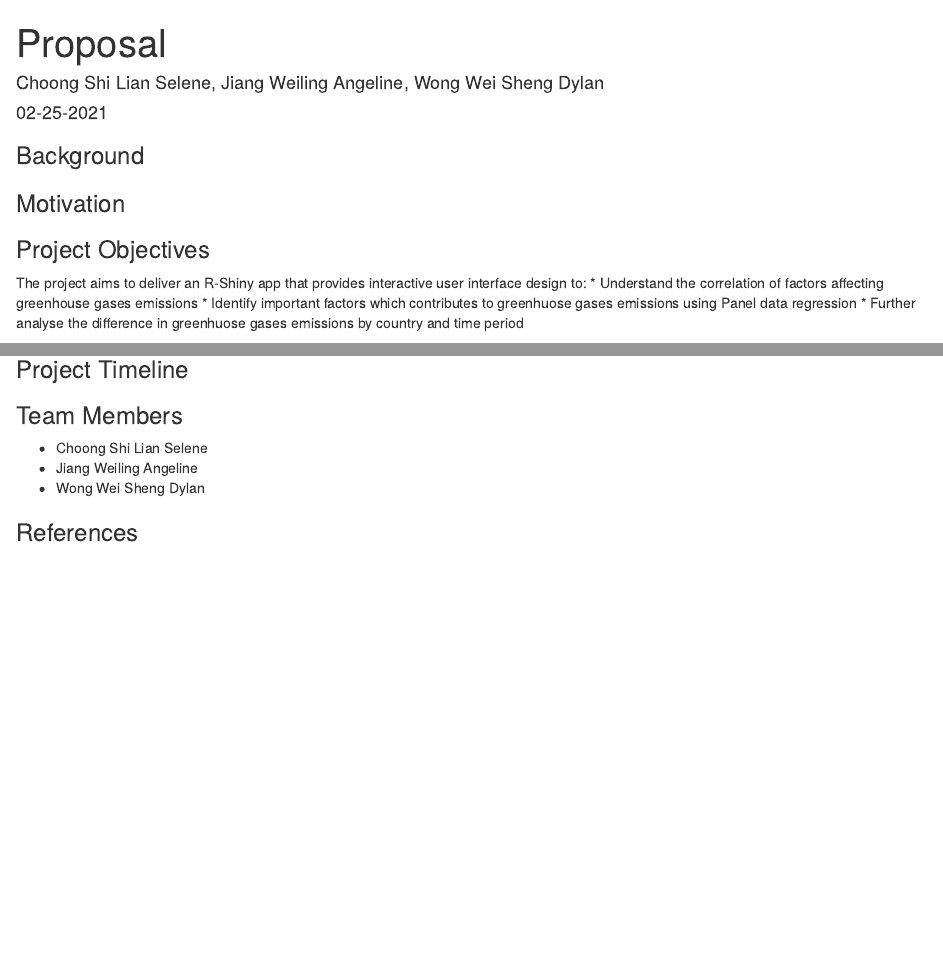
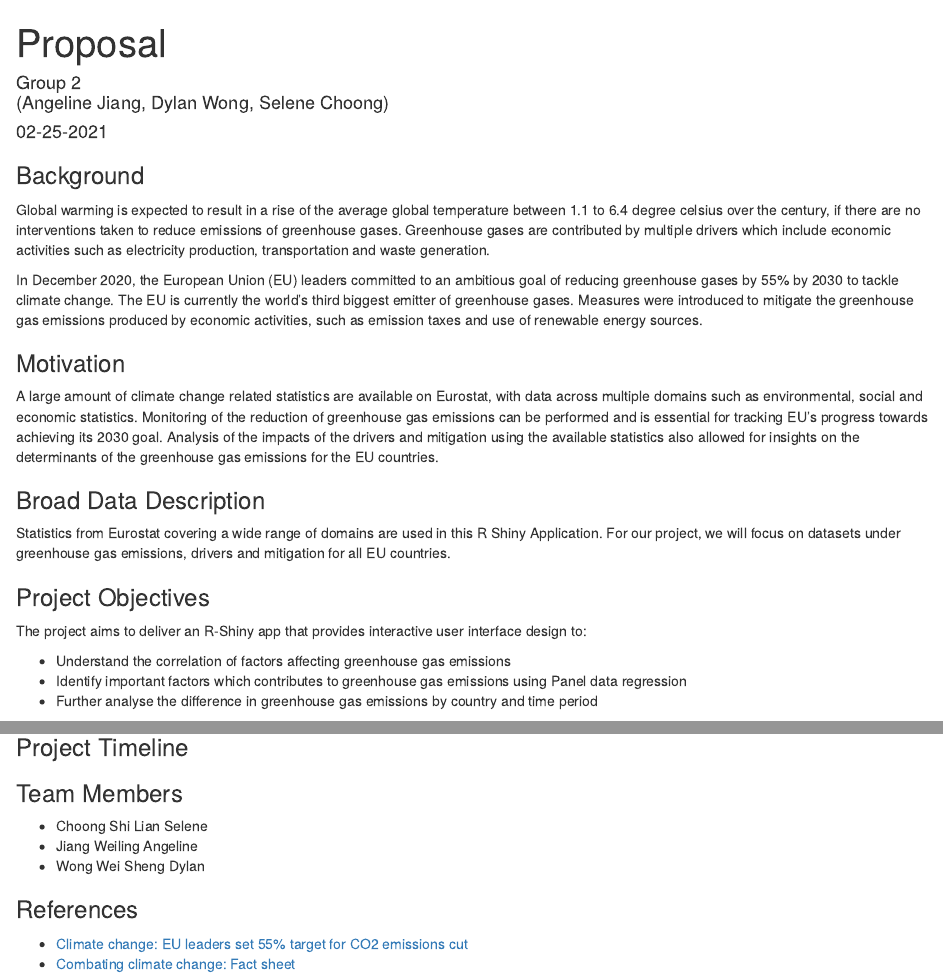
Before and after one commit to awljiang/bloggy, an R Markdown document (_posts/2021-02-25-proposal/proposal.Rmd): the page in a window 1100 px wide, from its top, and a second part further down, joined at a grey line. Rendered offline with R 4.5, knitr and Pandoc, with nearby package versions; drawn as R Markdown's standard HTML page in place of the format the file asks for.

Commit message:
update 2

````diff
--- a/_posts/2021-02-25-proposal/proposal.Rmd
+++ b/_posts/2021-02-25-proposal/proposal.Rmd
@@ -1,9 +1,9 @@
 ---
 title: "Proposal"
 description: |
-  A short description of the post.
+  Exploratory analysis of greenhouse gas emissions and Panel data regression for investigating the determinants of greenhouse gas emissions for European Union countries
 author:
-  - name: Choong Shi Lian Selene, Jiang Weiling Angeline, Wong Wei Sheng Dylan
+  - name: Group 2 <br> (Angeline Jiang, Dylan Wong, Selene Choong)
     url: {}
 date: 02-25-2021
 output:
@@ -16,17 +16,24 @@ output:
 knitr::opts_chunk$set(echo = FALSE)
 ```
 
+### Background
+Global warming is expected to result in a rise of the average global temperature between 1.1 to 6.4 degree celsius over the century, if there are no interventions taken to reduce emissions of greenhouse gases. Greenhouse gases are contributed by multiple drivers which include economic activities such as electricity production, transportation and waste generation.
 
-### Background
+In December 2020, the European Union (EU) leaders committed to an ambitious goal of reducing greenhouse gases by 55% by 2030 to tackle climate change. The EU is currently the world's third biggest emitter of greenhouse gases. Measures were introduced to mitigate the greenhouse gas emissions produced by economic activities, such as emission taxes and use of renewable energy sources.
 
 ### Motivation
+A large amount of climate change related statistics are available on Eurostat, with data across multiple domains such as environmental, social and economic statistics. Monitoring of the reduction of greenhouse gas emissions can be performed and is essential for tracking EU's progress towards achieving its 2030 goal. Analysis of the impacts of the drivers and mitigation using the available statistics also allowed for insights on the determinants of the greenhouse gas emissions for the EU countries.
 
+### Broad Data Description
+Statistics from Eurostat covering a wide range of domains are used in this R Shiny Application. For our project, we will focus on datasets under greenhouse gas emissions, drivers and mitigation for all EU countries.
 
 ### Project Objectives
 The project aims to deliver an R-Shiny app that provides interactive user interface design to:
-* Understand the correlation of factors affecting greenhouse gases emissions
-* Identify important factors which contributes to greenhuose gases emissions using Panel data regression
-* Further analyse the difference in greenhuose gases emissions by country and time period
+
+* Understand the correlation of factors affecting greenhouse gas emissions
+* Identify important factors which contributes to greenhouse gas emissions using Panel data regression
+* Further analyse the difference in greenhouse gas emissions by country and time period
+
 
 ### Proposed Scope and Methodology
 
@@ -60,3 +67,5 @@ The project aims to deliver an R-Shiny app that provides interactive user interf
 * Wong Wei Sheng Dylan
 
 ### References
+* [Climate change: EU leaders set 55% target for CO2 emissions cut](https://www.bbc.com/news/world-europe-55273004)
+* [Combating climate change: Fact sheet](https://www.europarl.europa.eu/factsheets/en/sheet/72/climate-change-and-the-environment#:~:text=The%20European%20Union%20(EU)%20is,a%2040%25%20cut%20by%202030)
````
Also changed, not shown: _posts/2021-02-25-proposal/image/timeline.png (added), _posts/2021-02-25-proposal/proposal.html, 4 other files.
